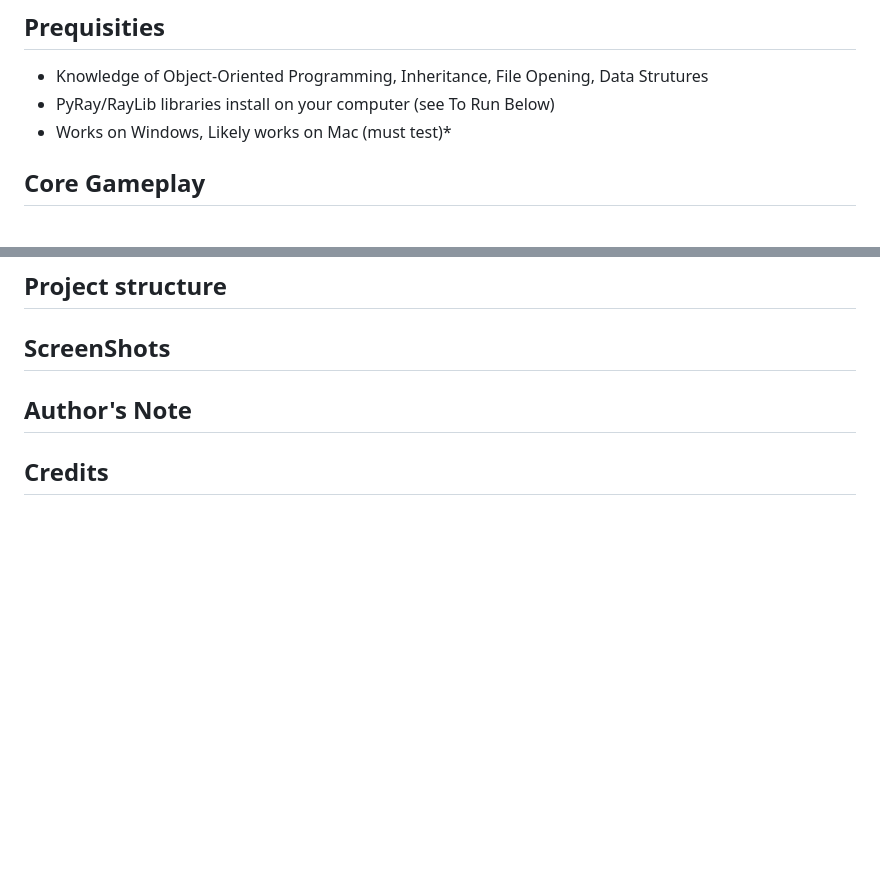
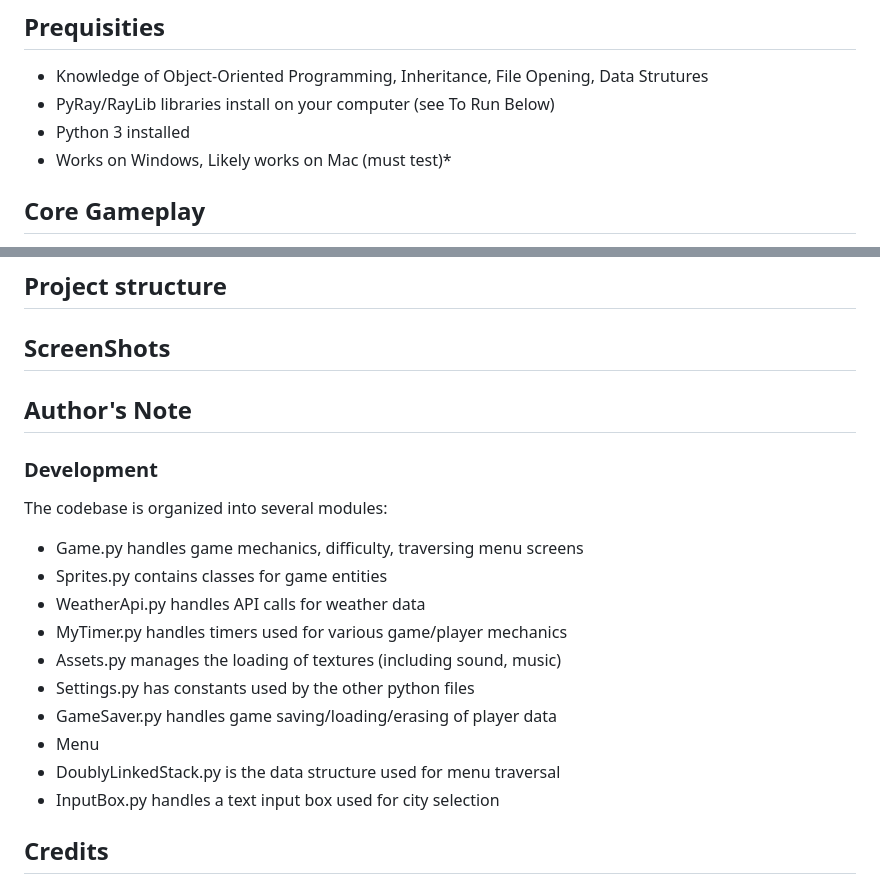
Before and after one commit to pmp-p/untitled-asteroids-pyray, a Markdown page: README.md, 2 parts joined by grey strips. Rendered like a GitHub page; blank space fills up the shorter version.

```diff
--- a/README.md
+++ b/README.md
@@ -6,6 +6,7 @@ A retro-styled Asteroids game clone where you survive as long as possible avoidi
 
 * Knowledge of Object-Oriented Programming, Inheritance, File Opening, Data Strutures
 * PyRay/RayLib libraries install on your computer (see To Run Below)
+* Python 3 installed
 * Works on Windows, Likely works on Mac (must test)*
 
 ## Core Gameplay
@@ -62,6 +63,20 @@ python3 -m pip install raylib==5.5.0.0
 
 ## Author's Note
 
+### Development
+The codebase is organized into several modules:
+
+* Game.py handles game mechanics, difficulty, traversing menu screens
+* Sprites.py contains classes for game entities
+* WeatherApi.py handles API calls for weather data
+* MyTimer.py handles timers used for various game/player mechanics
+* Assets.py manages the loading of textures (including sound, music)
+* Settings.py has constants used by the other python files
+* GameSaver.py handles game saving/loading/erasing of player data
+* Menu
+* DoublyLinkedStack.py is the data structure used for menu traversal
+* InputBox.py handles a text input box used for city selection
+
 ## Credits
 
 ## Liscencing
```
